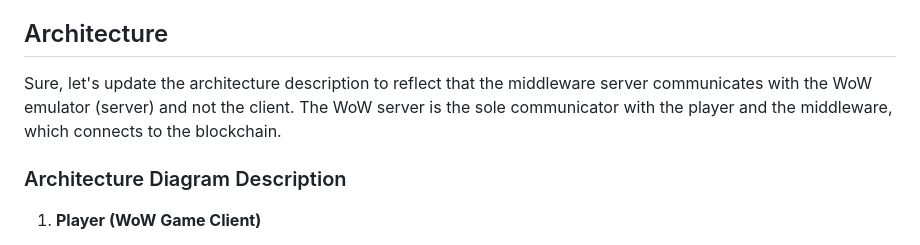
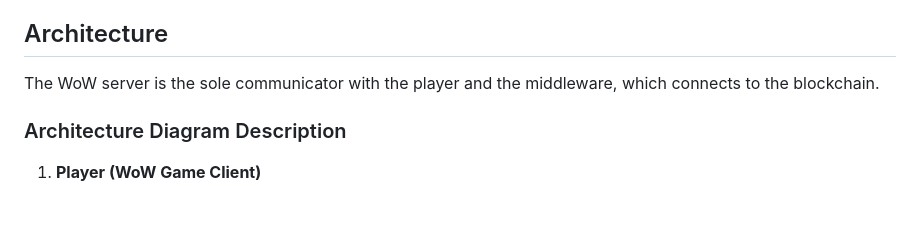
Before and after one commit to realjockel/wow_web3, a Markdown page: readme.md, the part around the change. Rendered like a GitHub page; blank space fills up the shorter version.

```diff
--- a/readme.md
+++ b/readme.md
@@ -25,7 +25,7 @@ This project is intended for educational purposes only. It aims to showcase the
 Is this useful, or how could it be enhanced? This project is a starting point for exploring the possibilities of Web3 in gaming, and we are eager to hear your thoughts and ideas.
 
 ## Architecture
-Sure, let's update the architecture description to reflect that the middleware server communicates with the WoW emulator (server) and not the client. The WoW server is the sole communicator with the player and the middleware, which connects to the blockchain.
+The WoW server is the sole communicator with the player and the middleware, which connects to the blockchain.
 
 ### Architecture Diagram Description
 
```
